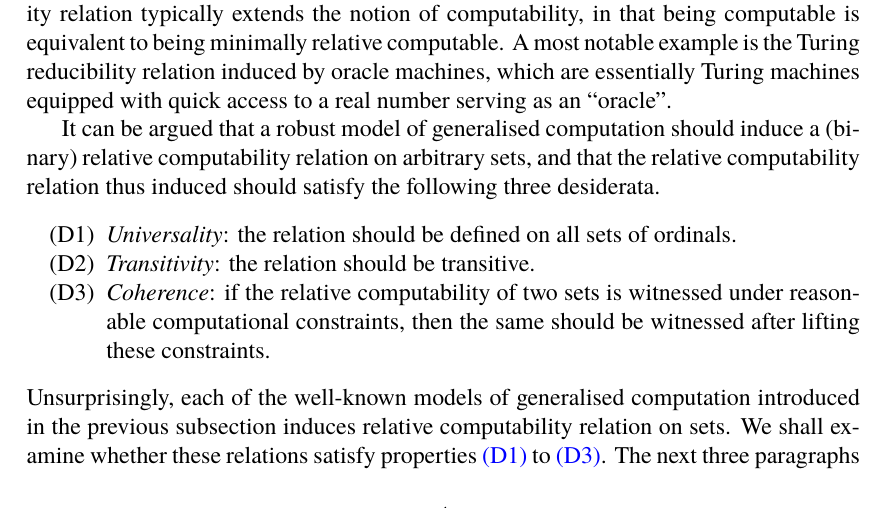
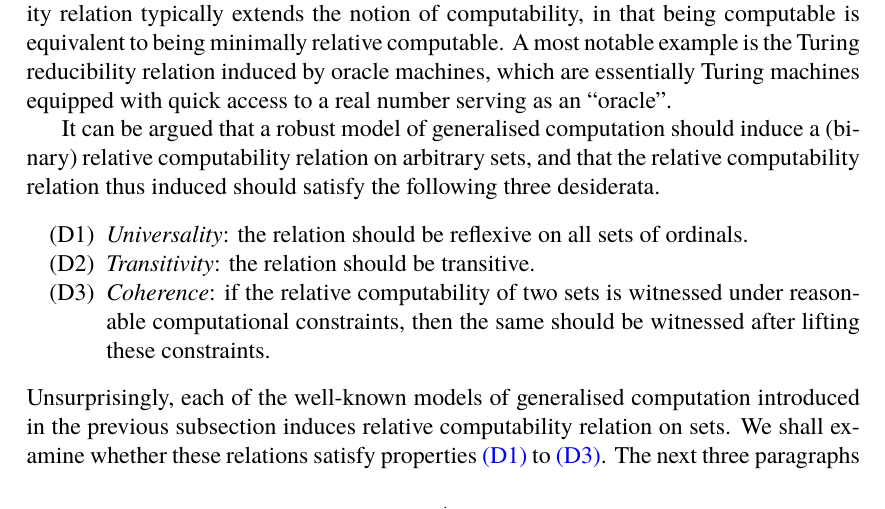
Before and after one commit to zoorado2/Relative-Constructibility-via-Generalised-Sequential-Algorithms, a LaTeX paper (Relative_Constructibility_via_Generalised_Sequential_Algorithms.tex): part of page 4 of 47, cut so that both start at the same text. Compiled offline with pdfLaTeX.

Commit message:
Updates from Overleaf

```diff
--- a/Relative_Constructibility_via_Generalised_Sequential_Algorithms.tex
+++ b/Relative_Constructibility_via_Generalised_Sequential_Algorithms.tex
@@ -157,7 +157,7 @@ Certain models of computation (perhaps with simple modifications) naturally indu
 
 It can be argued that a robust model of generalised computation should induce a (binary) relative computability relation on arbitrary sets, and that the relative computability relation thus induced should satisfy the following three desiderata.
 \begin{enumerate}[leftmargin=40pt, label=(D\arabic*)]
-    \item\label{d1} \textit{Universality}: the relation should be defined on all sets of ordinals.
+    \item\label{d1} \textit{Universality}: the relation should be reflexive on all sets of ordinals.
     \item\label{d2} \textit{Transitivity}: the relation should be transitive.
     \item\label{d3} \textit{Coherence}: if the relative computability of two sets is witnessed under reasonable computational constraints, then the same should be witnessed after lifting these constraints.
 \end{enumerate}
```
